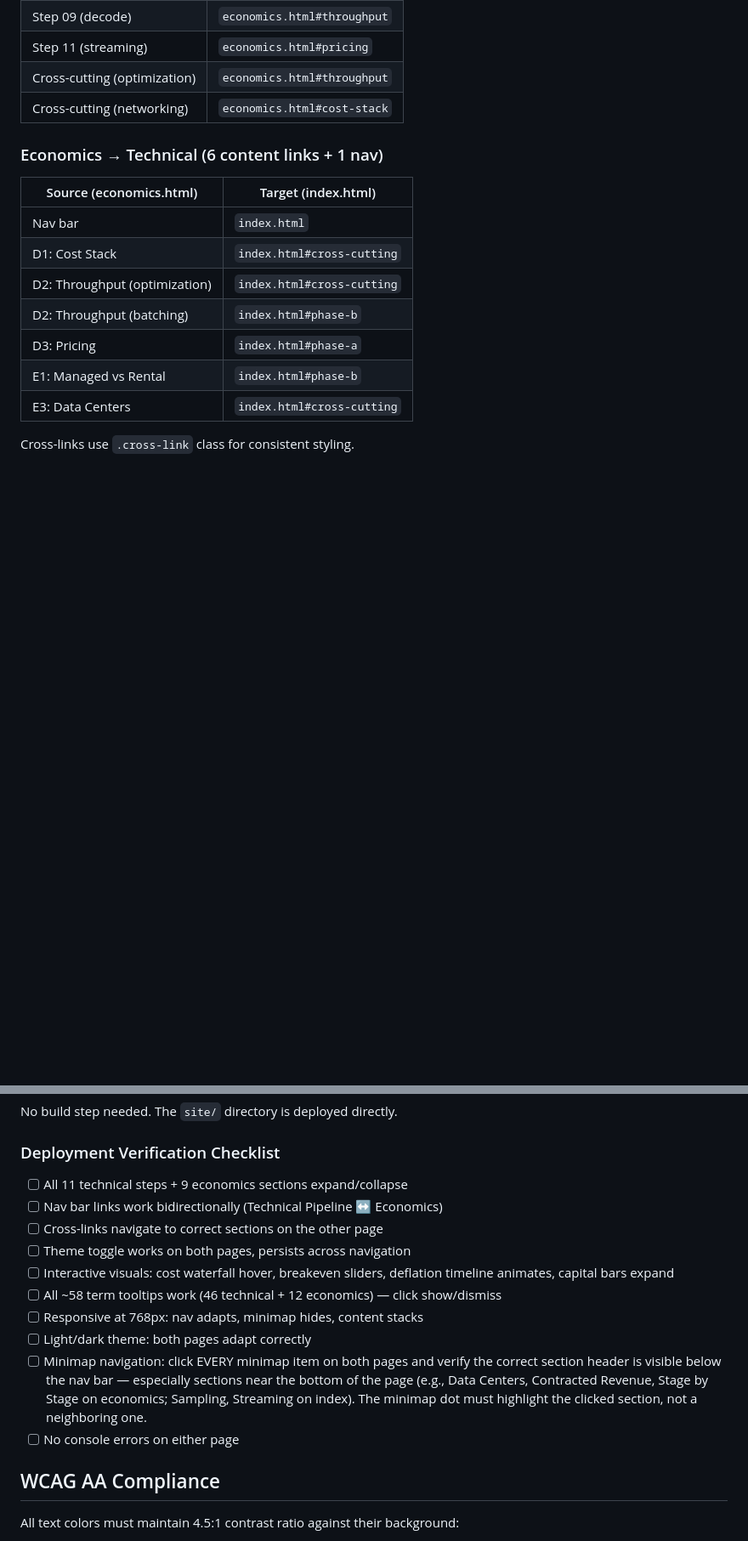
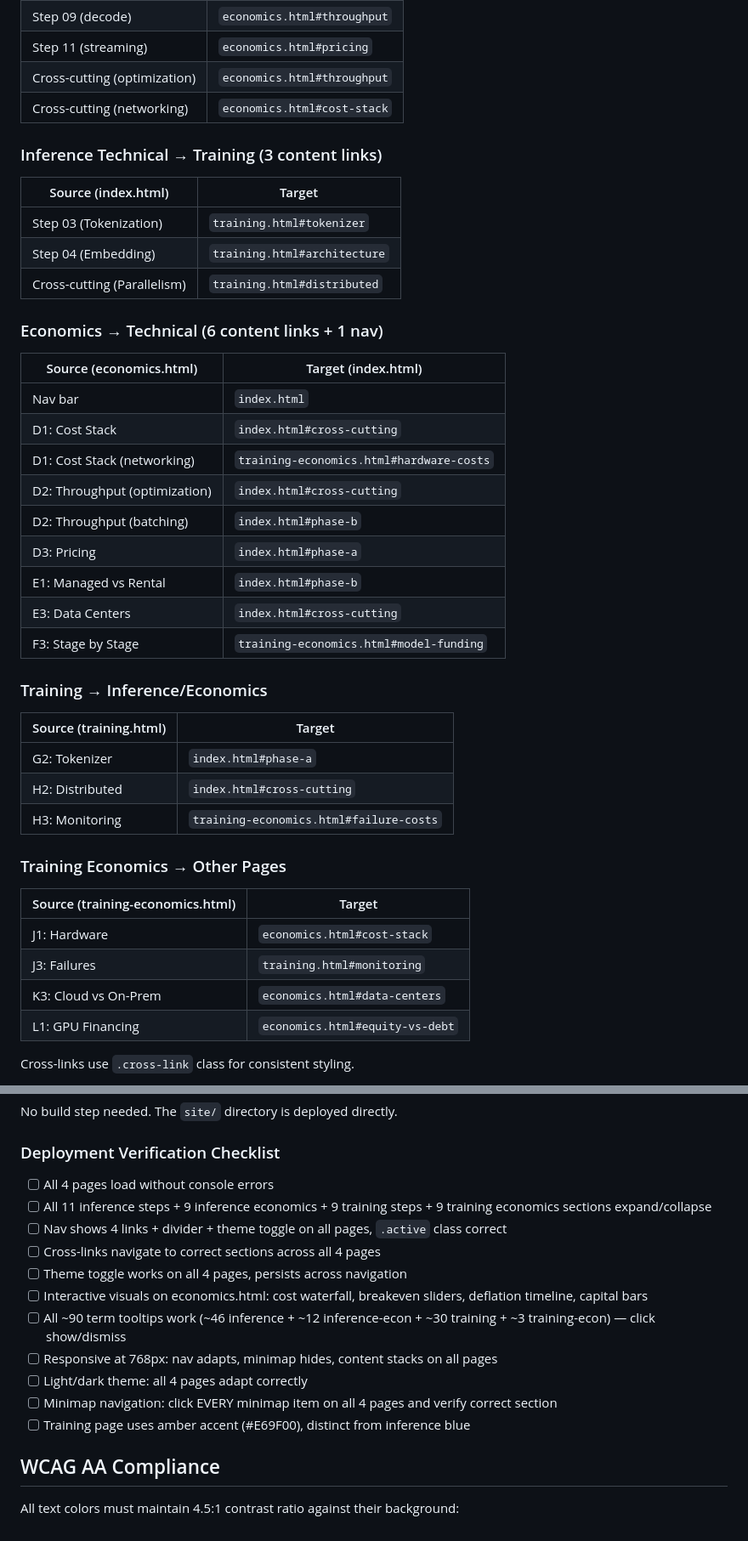
Before and after one commit to jerrison/llm-inference-anatomy, a Markdown page: CLAUDE.md, 2 parts joined by grey strips. Shown at 85% size. Rendered like a GitHub page; blank space fills up the shorter version.

```diff
--- a/CLAUDE.md
+++ b/CLAUDE.md
@@ -140,16 +183,40 @@ Any new page must include this exact init pattern in `<head>` to stay in sync.
 | Cross-cutting (optimization) | `economics.html#throughput` |
 | Cross-cutting (networking) | `economics.html#cost-stack` |
 
+### Inference Technical → Training (3 content links)
+| Source (index.html) | Target |
+|---------------------|--------|
+| Step 03 (Tokenization) | `training.html#tokenizer` |
+| Step 04 (Embedding) | `training.html#architecture` |
+| Cross-cutting (Parallelism) | `training.html#distributed` |
+
 ### Economics → Technical (6 content links + 1 nav)
 | Source (economics.html) | Target (index.html) |
 |------------------------|---------------------|
 | Nav bar | `index.html` |
 | D1: Cost Stack | `index.html#cross-cutting` |
+| D1: Cost Stack (networking) | `training-economics.html#hardware-costs` |
 | D2: Throughput (optimization) | `index.html#cross-cutting` |
 | D2: Throughput (batching) | `index.html#phase-b` |
 | D3: Pricing | `index.html#phase-a` |
 | E1: Managed vs Rental | `index.html#phase-b` |
 | E3: Data Centers | `index.html#cross-cutting` |
+| F3: Stage by Stage | `training-economics.html#model-funding` |
+
+### Training → Inference/Economics
+| Source (training.html) | Target |
+|------------------------|--------|
+| G2: Tokenizer | `index.html#phase-a` |
+| H2: Distributed | `index.html#cross-cutting` |
+| H3: Monitoring | `training-economics.html#failure-costs` |
+
+### Training Economics → Other Pages
+| Source (training-economics.html) | Target |
+|---------------------------------|--------|
+| J1: Hardware | `economics.html#cost-stack` |
+| J3: Failures | `training.html#monitoring` |
+| K3: Cloud vs On-Prem | `economics.html#data-centers` |
+| L1: GPU Financing | `economics.html#equity-vs-debt` |
 
 Cross-links use `.cross-link` class for consistent styling.
 
@@ -322,16 +389,17 @@ npx wrangler pages deploy ./site --project-name=llm-inference-anatomy
 No build step needed. The `site/` directory is deployed directly.
 
 ### Deployment Verification Checklist
-- [ ] All 11 technical steps + 9 economics sections expand/collapse
-- [ ] Nav bar links work bidirectionally (Technical Pipeline ↔ Economics)
-- [ ] Cross-links navigate to correct sections on the other page
-- [ ] Theme toggle works on both pages, persists across navigation
-- [ ] Interactive visuals: cost waterfall hover, breakeven sliders, deflation timeline animates, capital bars expand
-- [ ] All ~58 term tooltips work (46 technical + 12 economics) — click show/dismiss
-- [ ] Responsive at 768px: nav adapts, minimap hides, content stacks
-- [ ] Light/dark theme: both pages adapt correctly
-- [ ] Minimap navigation: click EVERY minimap item on both pages and verify the correct section header is visible below the nav bar — especially sections near the bottom of the page (e.g., Data Centers, Contracted Revenue, Stage by Stage on economics; Sampling, Streaming on index). The minimap dot must highlight the clicked section, not a neighboring one.
-- [ ] No console errors on either page
+- [ ] All 4 pages load without console errors
+- [ ] All 11 inference steps + 9 inference economics + 9 training steps + 9 training economics sections expand/collapse
+- [ ] Nav shows 4 links + divider + theme toggle on all pages, `.active` class correct
+- [ ] Cross-links navigate to correct sections across all 4 pages
+- [ ] Theme toggle works on all 4 pages, persists across navigation
+- [ ] Interactive visuals on economics.html: cost waterfall, breakeven sliders, deflation timeline, capital bars
+- [ ] All ~90 term tooltips work (~46 inference + ~12 inference-econ + ~30 training + ~3 training-econ) — click show/dismiss
+- [ ] Responsive at 768px: nav adapts, minimap hides, content stacks on all pages
+- [ ] Light/dark theme: all 4 pages adapt correctly
+- [ ] Minimap navigation: click EVERY minimap item on all 4 pages and verify correct section
+- [ ] Training page uses amber accent (#E69F00), distinct from inference blue
 
 ## WCAG AA Compliance
 
```
Also changed, not shown: other parts of CLAUDE.md (+54 -11 lines).
